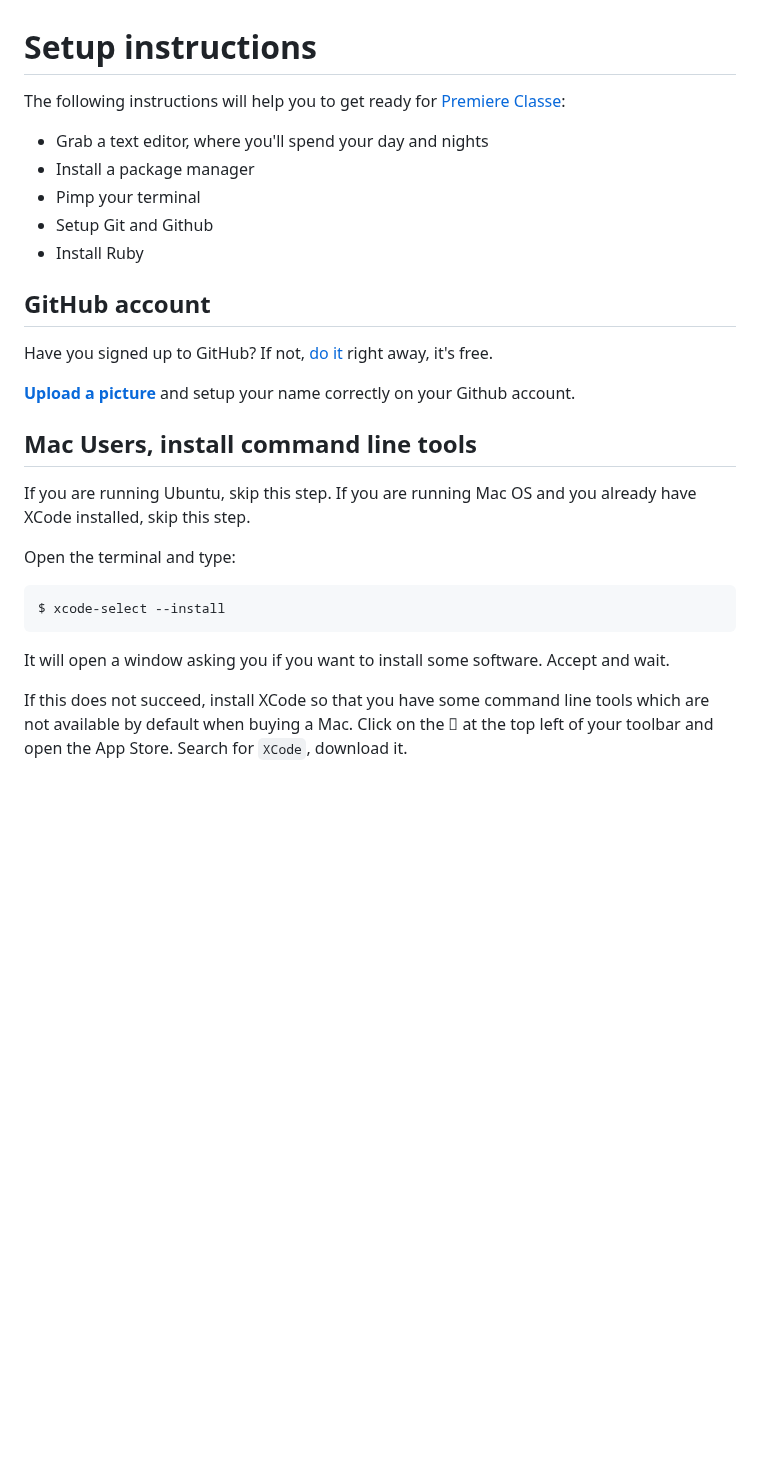
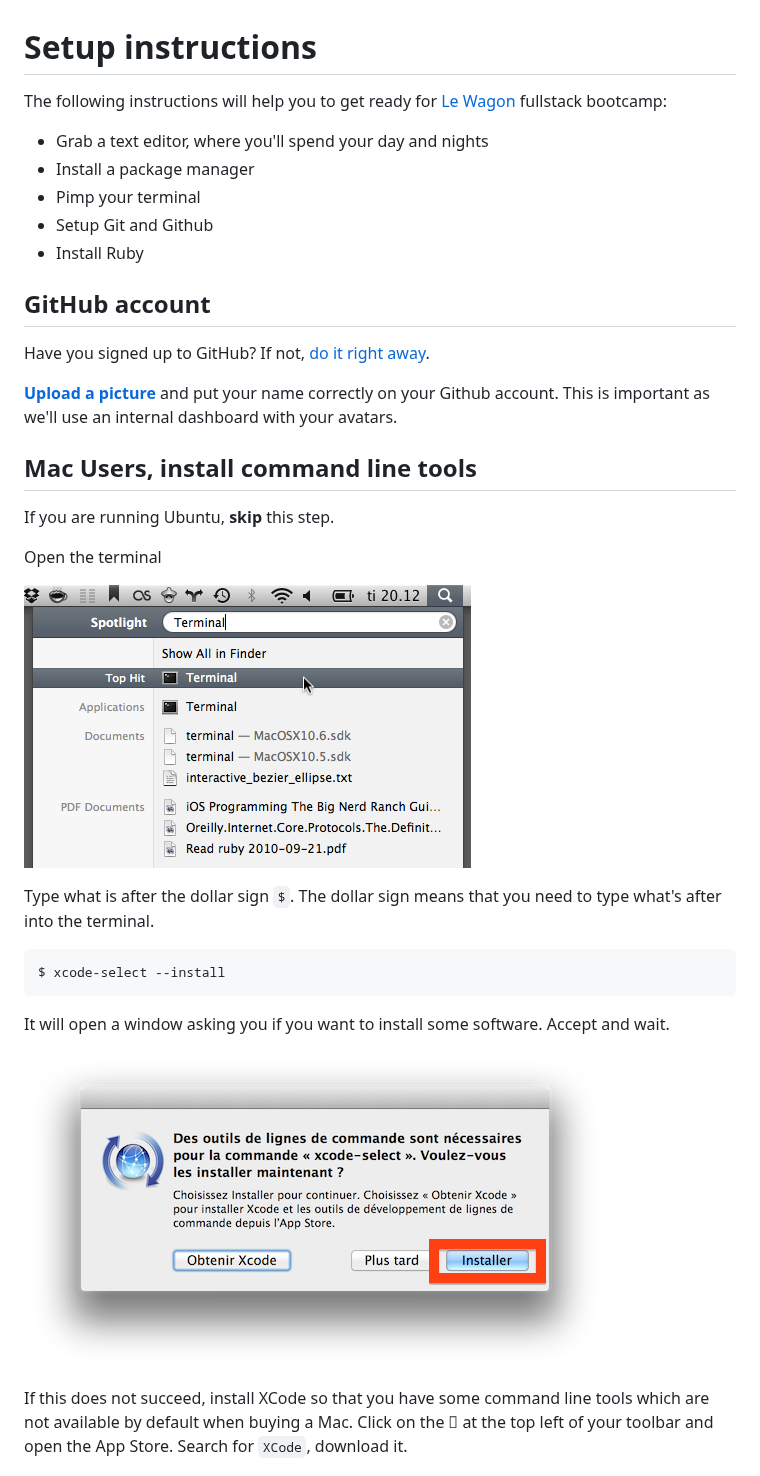
Before and after one commit to lewagon/setup, a Markdown page: README.md, the part around the change. GitHub-like rendering; pictures changed too: images/open-terminal.png (added), images/xcode-select-install.png (added); blank space fills up the shorter version.

Commit message:
Clearer explanation to install command line tools on OSX

````diff
--- a/README.md
+++ b/README.md
@@ -1,6 +1,6 @@
 # Setup instructions
 
-The following instructions will help you to get ready for [Premiere Classe](http://www.lewagon.org/premiere):
+The following instructions will help you to get ready for [Le Wagon](http://www.lewagon.org) fullstack bootcamp:
 
 - Grab a text editor, where you'll spend your day and nights
 - Install a package manager
@@ -10,21 +10,27 @@ The following instructions will help you to get ready for [Premiere Classe](http
 
 ## GitHub account
 
-Have you signed up to GitHub? If not, [do it](https://github.com/join) right away, it's free.
+Have you signed up to GitHub? If not, [do it right away](https://github.com/join).
 
-**[Upload a picture](https://github.com/settings/profile)** and setup your name correctly on your Github account.
+**[Upload a picture](https://github.com/settings/profile)** and put your name correctly on your Github account. This is important as we'll use an internal dashboard with your avatars.
 
 ## Mac Users, install command line tools
 
-If you are running Ubuntu, skip this step. If you are running Mac OS and you already have XCode installed, skip this step.
+If you are running Ubuntu, **skip** this step.
 
-Open the terminal and type:
+Open the terminal
+
+![](images/open-terminal.png)
+
+Type what is after the dollar sign `$`. The dollar sign means that you need to type what's after into the terminal.
 
 ```bash
 $ xcode-select --install
 ```
 
 It will open a window asking you if you want to install some software. Accept and wait.
+
+![](images/xcode-select-install.png)
 
 If this does not succeed, install XCode so that you have some command line tools which are not available by default when buying a Mac. Click on the  at the top left of your toolbar and open the App Store. Search for `XCode`, download it.
 
````
